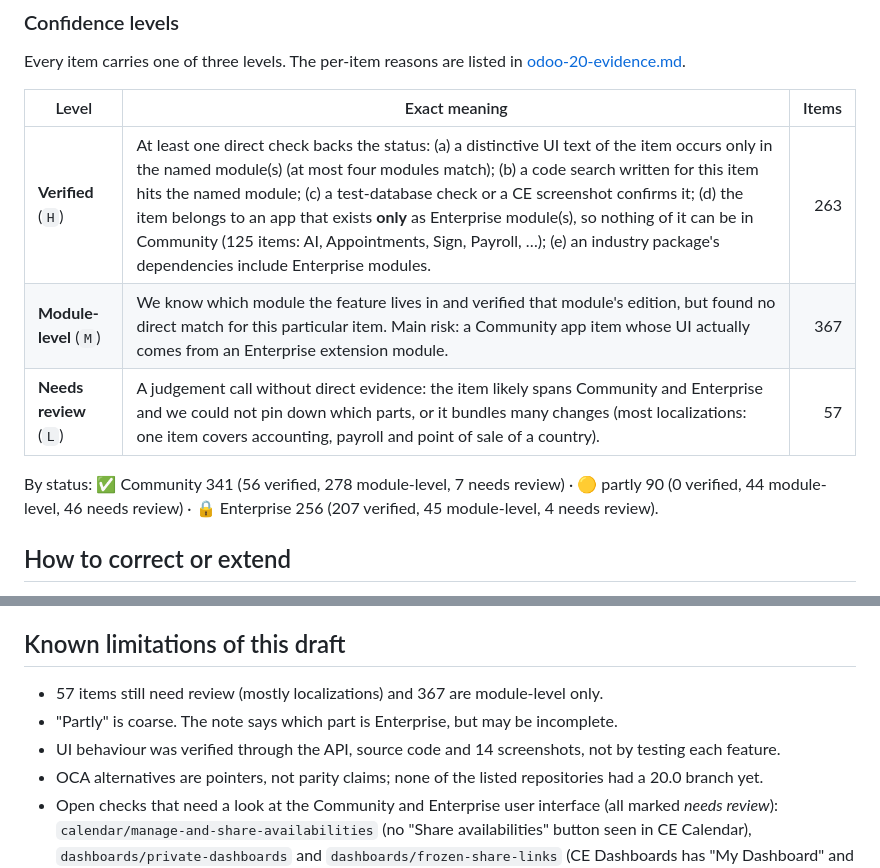
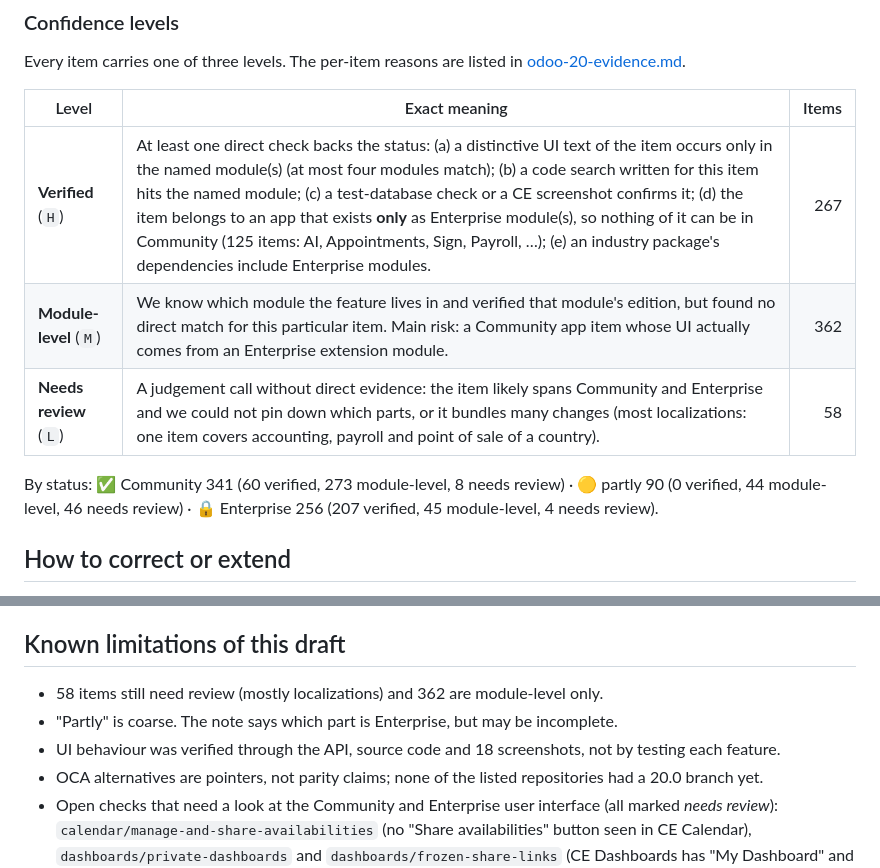
Before and after one commit to smaddlsoft/odoo-community-release-notes, a Markdown page: v20/README.md, 2 parts joined by grey strips. Drawn GitHub-style.

```diff
--- a/v20/README.md
+++ b/v20/README.md
@@ -47,11 +47,11 @@ Every item carries one of three levels. The per-item reasons are listed in [odoo
 
 | Level | Exact meaning | Items |
 |---|---|---:|
-| **Verified** (`H`) | At least one direct check backs the status: (a) a distinctive UI text of the item occurs only in the named module(s) (at most four modules match); (b) a code search written for this item hits the named module; (c) a test-database check or a CE screenshot confirms it; (d) the item belongs to an app that exists **only** as Enterprise module(s), so nothing of it can be in Community (125 items: AI, Appointments, Sign, Payroll, …); (e) an industry package's dependencies include Enterprise modules. | 263 |
-| **Module-level** (`M`) | We know which module the feature lives in and verified that module's edition, but found no direct match for this particular item. Main risk: a Community app item whose UI actually comes from an Enterprise extension module. | 367 |
-| **Needs review** (`L`) | A judgement call without direct evidence: the item likely spans Community and Enterprise and we could not pin down which parts, or it bundles many changes (most localizations: one item covers accounting, payroll and point of sale of a country). | 57 |
+| **Verified** (`H`) | At least one direct check backs the status: (a) a distinctive UI text of the item occurs only in the named module(s) (at most four modules match); (b) a code search written for this item hits the named module; (c) a test-database check or a CE screenshot confirms it; (d) the item belongs to an app that exists **only** as Enterprise module(s), so nothing of it can be in Community (125 items: AI, Appointments, Sign, Payroll, …); (e) an industry package's dependencies include Enterprise modules. | 267 |
+| **Module-level** (`M`) | We know which module the feature lives in and verified that module's edition, but found no direct match for this particular item. Main risk: a Community app item whose UI actually comes from an Enterprise extension module. | 362 |
+| **Needs review** (`L`) | A judgement call without direct evidence: the item likely spans Community and Enterprise and we could not pin down which parts, or it bundles many changes (most localizations: one item covers accounting, payroll and point of sale of a country). | 58 |
 
-By status: ✅ Community 341 (56 verified, 278 module-level, 7 needs review) · 🟡 partly 90 (0 verified, 44 module-level, 46 needs review) ·
+By status: ✅ Community 341 (60 verified, 273 module-level, 8 needs review) · 🟡 partly 90 (0 verified, 44 module-level, 46 needs review) ·
 🔒 Enterprise 256 (207 verified, 45 module-level, 4 needs review).
 
 ## How to correct or extend
@@ -67,9 +67,9 @@ only by module name), and only publish screenshots of Community.
 
 ## Known limitations of this draft
 
-- 57 items still need review (mostly localizations) and 367 are module-level only.
+- 58 items still need review (mostly localizations) and 362 are module-level only.
 - "Partly" is coarse. The note says which part is Enterprise, but may be incomplete.
-- UI behaviour was verified through the API, source code and 14 screenshots, not by testing each feature.
+- UI behaviour was verified through the API, source code and 18 screenshots, not by testing each feature.
 - OCA alternatives are pointers, not parity claims; none of the listed repositories had a 20.0 branch yet.
 - Open checks that need a look at the Community and Enterprise user interface (all marked *needs review*):
   `calendar/manage-and-share-availabilities` (no "Share availabilities" button seen in CE Calendar),
```
Also changed, not shown: v20/odoo-20-community-release-notes.md (+26 -10 lines), v20/odoo-20-evidence.md (+17 -7 lines), v20/img/accounting__employee-expenses-menu-item.png (added), v20/img/accounting__parent-accounts.png, v20/img/general__multiple-partner-identifiers.png (added), v20/img/point-of-sale__multiple-currencies.png (added), v20/img/website__age-verification-popup.png (added), 3 other files.
